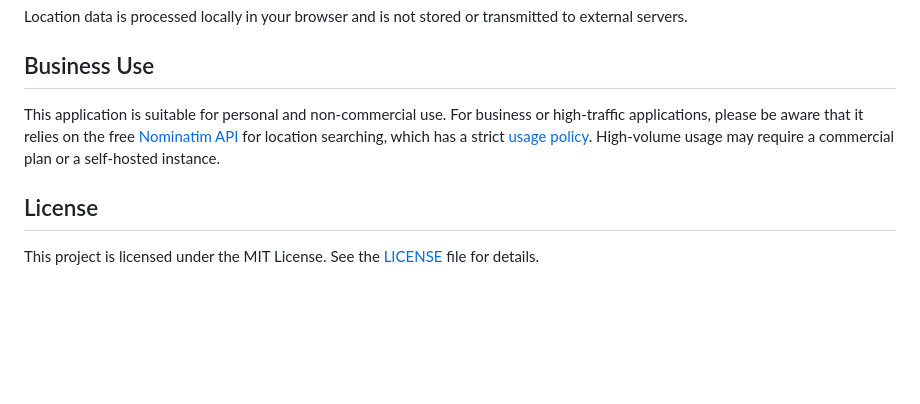
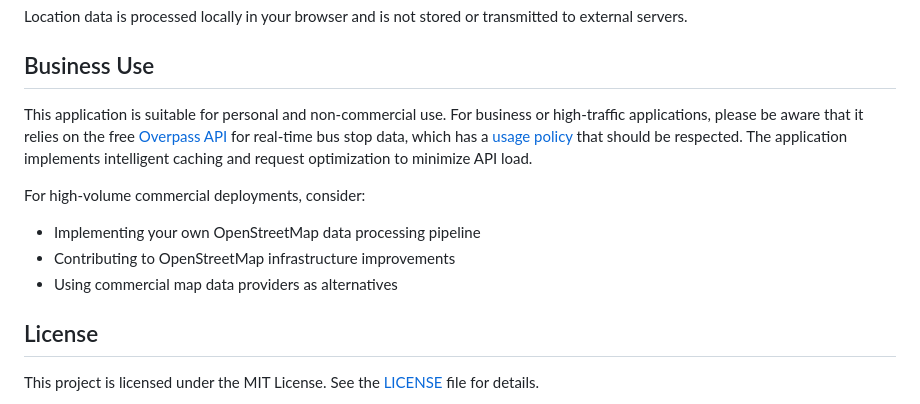
Before and after one commit to yapweijun1996/Nearby-Bus-Stop-v2, a Markdown page: readme.md, the part around one of its changes. Drawn GitHub-style; blank space fills up the shorter version.

```diff
--- a/readme.md
+++ b/readme.md
@@ -99,7 +172,12 @@ Location data is processed locally in your browser and is not stored or transmit
 
 ## Business Use
 
-This application is suitable for personal and non-commercial use. For business or high-traffic applications, please be aware that it relies on the free [Nominatim API](https://nominatim.org/release-docs/latest/api/Search/) for location searching, which has a strict [usage policy](https://operations.osmfoundation.org/policies/nominatim/). High-volume usage may require a commercial plan or a self-hosted instance.
+This application is suitable for personal and non-commercial use. For business or high-traffic applications, please be aware that it relies on the free [Overpass API](https://wiki.openstreetmap.org/wiki/Overpass_API) for real-time bus stop data, which has a [usage policy](https://operations.osmfoundation.org/policies/nominatim/) that should be respected. The application implements intelligent caching and request optimization to minimize API load.
+
+For high-volume commercial deployments, consider:
+- Implementing your own OpenStreetMap data processing pipeline
+- Contributing to OpenStreetMap infrastructure improvements
+- Using commercial map data providers as alternatives
 
 ## License
 
```
Also changed, not shown: other parts of readme.md (+106 -33 lines).
